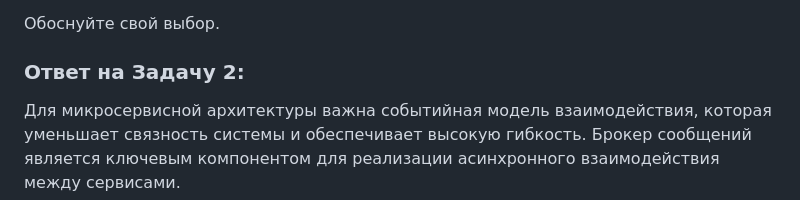
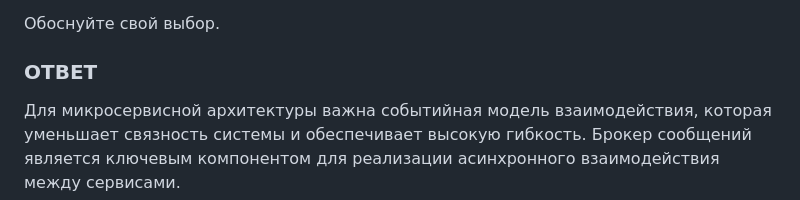
Before and after one commit to nikitasardov/devops-netology, a Markdown page: micros-homeworks/11-microservices-02-principles.md, the part around the change. GitHub-like rendering.

Commit message:
11-microservices-02-principles

```diff
--- a/micros-homeworks/11-microservices-02-principles.md
+++ b/micros-homeworks/11-microservices-02-principles.md
@@ -66,7 +66,7 @@ API Gateway используется для скрытия внутренней
 
 Обоснуйте свой выбор.
 
-### Ответ на Задачу 2:
+### ОТВЕТ
 
 Для микросервисной архитектуры важна событийная модель взаимодействия, которая уменьшает связность системы и обеспечивает высокую гибкость. Брокер сообщений является ключевым компонентом для реализации асинхронного взаимодействия между сервисами.
 
```
